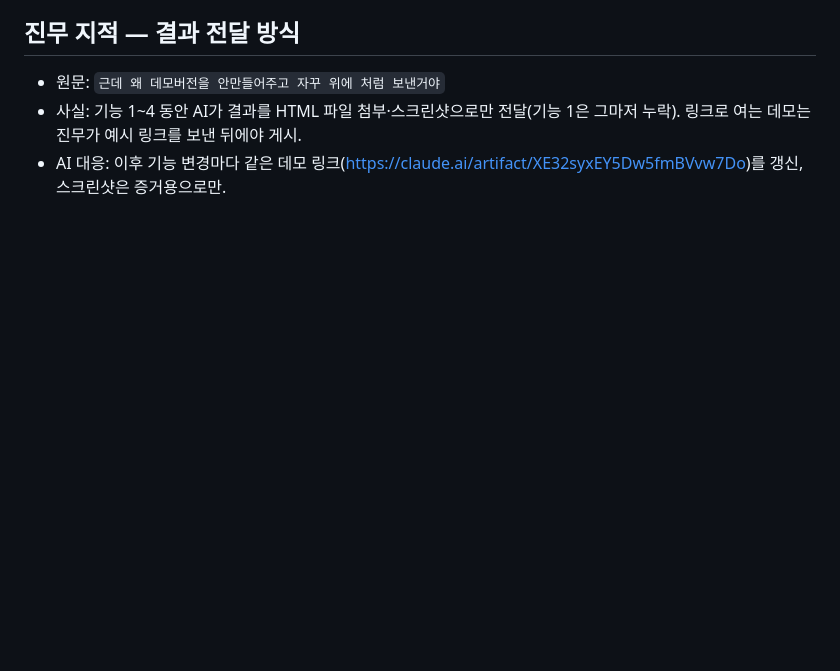
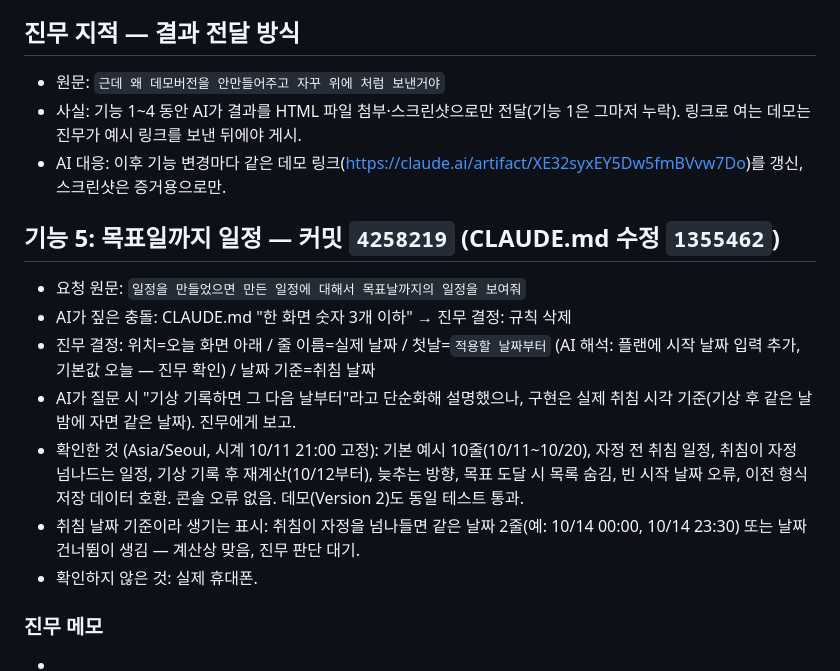
Before and after one commit to qkrwlsan0210-dot/vibe-coding-jinmu, a Markdown page: logs/phase2.md, the part around the change. Rendered like a GitHub page; blank space fills up the shorter version.

Commit message:
Phase 2 로그: 기능 5

```diff
--- a/logs/phase2.md
+++ b/logs/phase2.md
@@ -60,3 +60,15 @@
 - 원문: `근데 왜 데모버전을 안만들어주고 자꾸 위에 처럼 보낸거야`
 - 사실: 기능 1~4 동안 AI가 결과를 HTML 파일 첨부·스크린샷으로만 전달(기능 1은 그마저 누락). 링크로 여는 데모는 진무가 예시 링크를 보낸 뒤에야 게시.
 - AI 대응: 이후 기능 변경마다 같은 데모 링크(https://claude.ai/artifact/XE32syxEY5Dw5fmBVvw7Do)를 갱신, 스크린샷은 증거용으로만.
+
+## 기능 5: 목표일까지 일정 — 커밋 `4258219` (CLAUDE.md 수정 `1355462`)
+- 요청 원문: `일정을 만들었으면 만든 일정에 대해서 목표날까지의 일정을 보여줘`
+- AI가 짚은 충돌: CLAUDE.md "한 화면 숫자 3개 이하" → 진무 결정: 규칙 삭제
+- 진무 결정: 위치=오늘 화면 아래 / 줄 이름=실제 날짜 / 첫날=`적용할 날짜부터` (AI 해석: 플랜에 시작 날짜 입력 추가, 기본값 오늘 — 진무 확인) / 날짜 기준=취침 날짜
+- AI가 질문 시 "기상 기록하면 그 다음 날부터"라고 단순화해 설명했으나, 구현은 실제 취침 시각 기준(기상 후 같은 날 밤에 자면 같은 날짜). 진무에게 보고.
+- 확인한 것 (Asia/Seoul, 시계 10/11 21:00 고정): 기본 예시 10줄(10/11~10/20), 자정 전 취침 일정, 취침이 자정 넘나드는 일정, 기상 기록 후 재계산(10/12부터), 늦추는 방향, 목표 도달 시 목록 숨김, 빈 시작 날짜 오류, 이전 형식 저장 데이터 호환. 콘솔 오류 없음. 데모(Version 2)도 동일 테스트 통과.
+- 취침 날짜 기준이라 생기는 표시: 취침이 자정을 넘나들면 같은 날짜 2줄(예: 10/14 00:00, 10/14 23:30) 또는 날짜 건너뜀이 생김 — 계산상 맞음, 진무 판단 대기.
+- 확인하지 않은 것: 실제 휴대폰.
+
+### 진무 메모
+-
```
